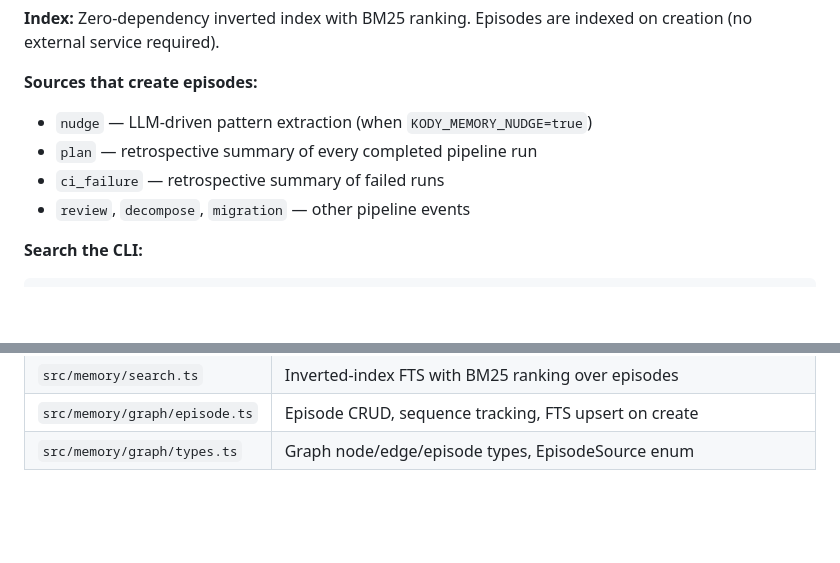
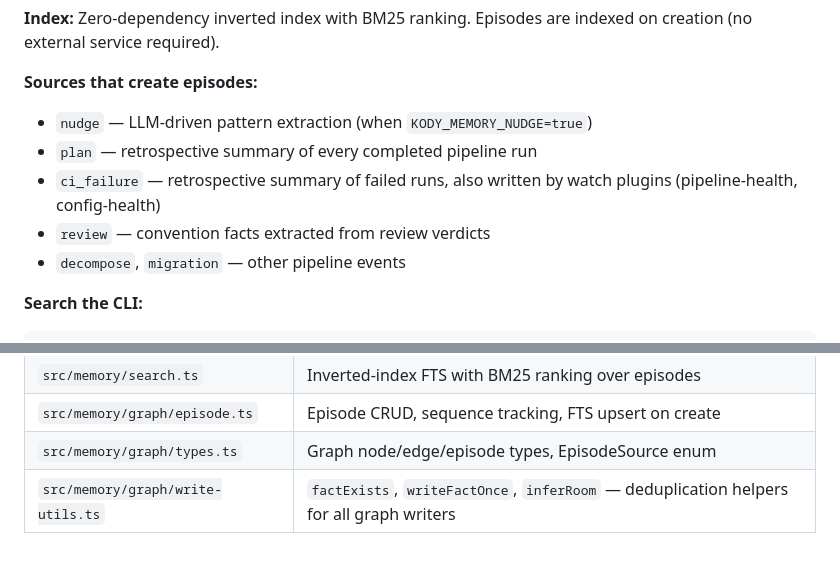
Before and after one commit to aharonyaircohen/Kody-Engine-Lite, a Markdown page: docs/MEMORY.md, 2 parts joined by grey strips. GitHub-like rendering; blank space fills up the shorter version.

````diff
--- a/docs/MEMORY.md
+++ b/docs/MEMORY.md
@@ -205,8 +205,9 @@ Every pipeline run creates a **graph episode** — a record of what happened —
 **Sources that create episodes:**
 - `nudge` — LLM-driven pattern extraction (when `KODY_MEMORY_NUDGE=true`)
 - `plan` — retrospective summary of every completed pipeline run
-- `ci_failure` — retrospective summary of failed runs
-- `review`, `decompose`, `migration` — other pipeline events
+- `ci_failure` — retrospective summary of failed runs, also written by watch plugins (pipeline-health, config-health)
+- `review` — convention facts extracted from review verdicts
+- `decompose`, `migration` — other pipeline events
 
 **Search the CLI:**
 ```bash
@@ -275,3 +276,4 @@ When `contextTiers.enabled` is `false`, the legacy behavior applies — all memo
 | `src/memory/search.ts` | Inverted-index FTS with BM25 ranking over episodes |
 | `src/memory/graph/episode.ts` | Episode CRUD, sequence tracking, FTS upsert on create |
 | `src/memory/graph/types.ts` | Graph node/edge/episode types, EpisodeSource enum |
+| `src/memory/graph/write-utils.ts` | `factExists`, `writeFactOnce`, `inferRoom` — deduplication helpers for all graph writers |
````
Also changed, not shown: docs/ARCHITECTURE.md (+10 -0 lines), docs/FEATURES.md (+36 -0 lines).
